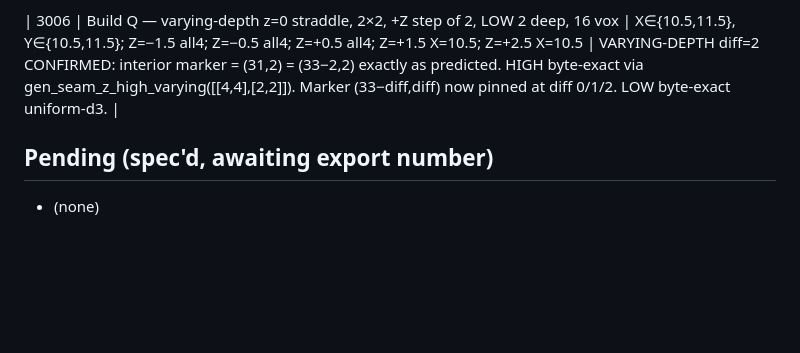
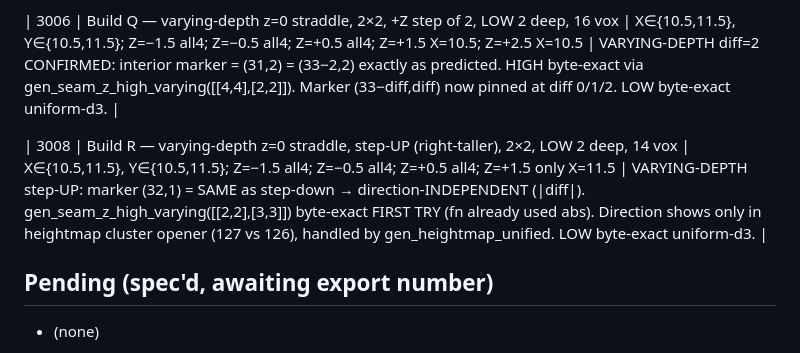
Before and after one commit to EveScientist/DU-3D-object-importer, a Markdown page: EXPORTS_LOG.md, the part around the change. Drawn GitHub-style; blank space fills up the shorter version.

Commit message:
z=0 varying-depth: confirm step-up marker is direction-independent (3008)
gen_seam_z_high_varying already byte-exact for step-up (|diff| marker); log 3008.

Co-Authored-By: Claude Opus 4.8 <noreply@anthropic.com>

```diff
--- a/EXPORTS_LOG.md
+++ b/EXPORTS_LOG.md
@@ -47,6 +47,8 @@ data can be re-used. **Every new export MUST be added here** with its exact XYZ.
 
 | 3006 | Build Q — varying-depth z=0 straddle, 2×2, +Z step of 2, LOW 2 deep, 16 vox | X∈{10.5,11.5}, Y∈{10.5,11.5}; Z=−1.5 all4; Z=−0.5 all4; Z=+0.5 all4; Z=+1.5 X=10.5; Z=+2.5 X=10.5 | VARYING-DEPTH diff=2 CONFIRMED: interior marker = (31,2) = (33−2,2) exactly as predicted. HIGH byte-exact via gen_seam_z_high_varying([[4,4],[2,2]]). Marker (33−diff,diff) now pinned at diff 0/1/2. LOW byte-exact uniform-d3. |
 
+| 3008 | Build R — varying-depth z=0 straddle, step-UP (right-taller), 2×2, LOW 2 deep, 14 vox | X∈{10.5,11.5}, Y∈{10.5,11.5}; Z=−1.5 all4; Z=−0.5 all4; Z=+0.5 all4; Z=+1.5 only X=11.5 | VARYING-DEPTH step-UP: marker (32,1) = SAME as step-down → direction-INDEPENDENT (|diff|). gen_seam_z_high_varying([[2,2],[3,3]]) byte-exact FIRST TRY (fn already used abs). Direction shows only in heightmap cluster opener (127 vs 126), handled by gen_heightmap_unified. LOW byte-exact uniform-d3. |
+
 ## Pending (spec'd, awaiting export number)
 - (none)
 
```
